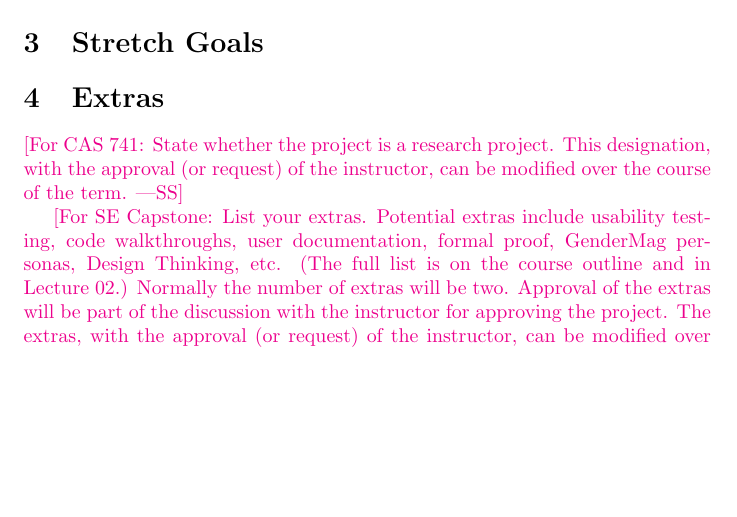
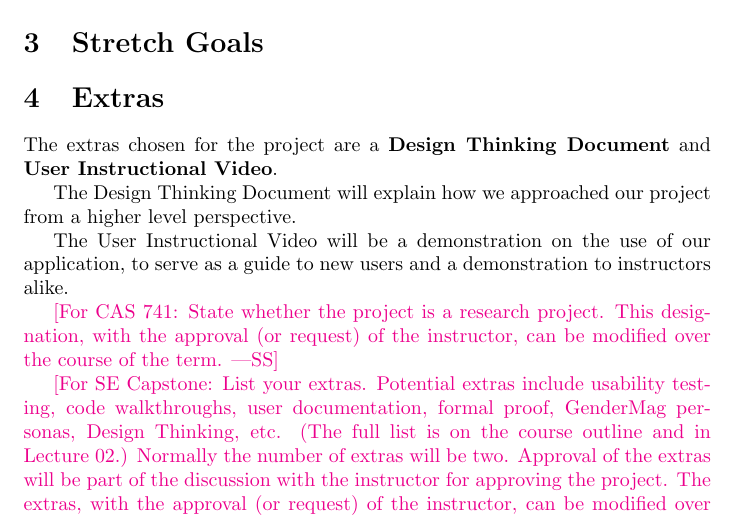
Before and after one commit to M9Huynh/technically-functional, a LaTeX document (docs/ProblemStatementAndGoals/ProblemStatement.tex): part of page 2 of 3, cut so that both start at the same text, the shorter picture padded with empty space. Compiled offline with pdfLaTeX.

Commit message:
Drafted Extras section

```diff
--- a/docs/ProblemStatementAndGoals/ProblemStatement.tex
+++ b/docs/ProblemStatementAndGoals/ProblemStatement.tex
@@ -57,6 +57,12 @@ Use abstraction so that you can avoid details.}
 
 \section{Extras}
 
+The extras chosen for the project are a \textbf{Design Thinking Document} and \textbf{User Instructional Video}.
+
+The Design Thinking Document will explain how we approached our project from a higher level perspective.
+
+The User Instructional Video will be a demonstration on the use of our application, to serve as a guide to new users and a demonstration to instructors alike.
+
 \wss{For CAS 741: State whether the project is a research project. This
 designation, with the approval (or request) of the instructor, can be modified
 over the course of the term.}
```
Also changed, not shown: docs/ProblemStatementAndGoals/ProblemStatement.pdf.
